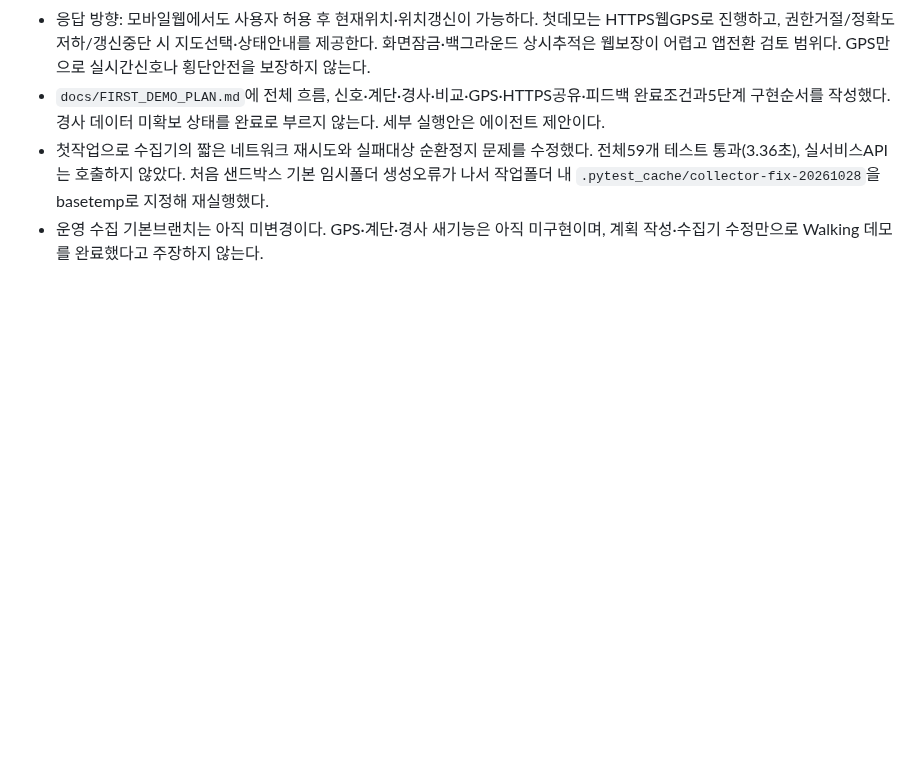
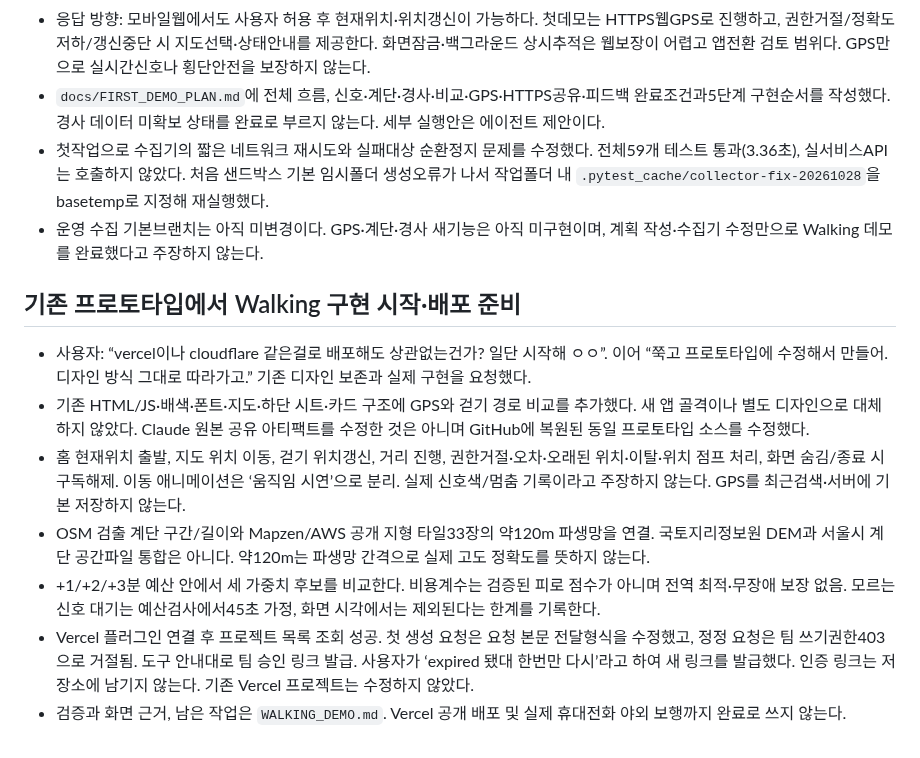
Before and after one commit to yeah-genie/JJUK_GO, a Markdown page: docs/discussions/2026-10-28.md, the part around the change. GitHub-like rendering; blank space fills up the shorter version.

Commit message:
Extend existing prototype with walking comparisons and foreground GPS

```diff
--- a/docs/discussions/2026-10-28.md
+++ b/docs/discussions/2026-10-28.md
@@ -98,3 +98,13 @@ codex plugin list --marketplace bmad --json
 - `docs/FIRST_DEMO_PLAN.md`에 전체 흐름, 신호·계단·경사·비교·GPS·HTTPS공유·피드백 완료조건과5단계 구현순서를 작성했다. 경사 데이터 미확보 상태를 완료로 부르지 않는다. 세부 실행안은 에이전트 제안이다.
 - 첫작업으로 수집기의 짧은 네트워크 재시도와 실패대상 순환정지 문제를 수정했다. 전체59개 테스트 통과(3.36초), 실서비스API는 호출하지 않았다. 처음 샌드박스 기본 임시폴더 생성오류가 나서 작업폴더 내 `.pytest_cache/collector-fix-20261028`을 basetemp로 지정해 재실행했다.
 - 운영 수집 기본브랜치는 아직 미변경이다. GPS·계단·경사 새기능은 아직 미구현이며, 계획 작성·수집기 수정만으로 Walking 데모를 완료했다고 주장하지 않는다.
+
+## 기존 프로토타입에서 Walking 구현 시작·배포 준비
+
+- 사용자: “vercel이나 cloudflare 같은걸로 배포해도 상관없는건가? 일단 시작해 ㅇㅇ”. 이어 “쭉고 프로토타입에 수정해서 만들어. 디자인 방식 그대로 따라가고.” 기존 디자인 보존과 실제 구현을 요청했다.
+- 기존 HTML/JS·배색·폰트·지도·하단 시트·카드 구조에 GPS와 걷기 경로 비교를 추가했다. 새 앱 골격이나 별도 디자인으로 대체하지 않았다. Claude 원본 공유 아티팩트를 수정한 것은 아니며 GitHub에 복원된 동일 프로토타입 소스를 수정했다.
+- 홈 현재위치 출발, 지도 위치 이동, 걷기 위치갱신, 거리 진행, 권한거절·오차·오래된 위치·이탈·위치 점프 처리, 화면 숨김/종료 시 구독해제. 이동 애니메이션은 ‘움직임 시연’으로 분리. 실제 신호색/멈춤 기록이라고 주장하지 않는다. GPS를 최근검색·서버에 기본 저장하지 않는다.
+- OSM 검출 계단 구간/길이와 Mapzen/AWS 공개 지형 타일33장의 약120m 파생망을 연결. 국토지리정보원 DEM과 서울시 계단 공간파일 통합은 아니다. 약120m는 파생망 간격으로 실제 고도 정확도를 뜻하지 않는다.
+- +1/+2/+3분 예산 안에서 세 가중치 후보를 비교한다. 비용계수는 검증된 피로 점수가 아니며 전역 최적·무장애 보장 없음. 모르는 신호 대기는 예산검사에서45초 가정, 화면 시각에서는 제외된다는 한계를 기록한다.
+- Vercel 플러그인 연결 후 프로젝트 목록 조회 성공. 첫 생성 요청은 요청 본문 전달형식을 수정했고, 정정 요청은 팀 쓰기권한403으로 거절됨. 도구 안내대로 팀 승인 링크 발급. 사용자가 ‘expired 됐대 한번만 다시’라고 하여 새 링크를 발급했다. 인증 링크는 저장소에 남기지 않는다. 기존 Vercel 프로젝트는 수정하지 않았다.
+- 검증과 화면 근거, 남은 작업은 `WALKING_DEMO.md`. Vercel 공개 배포 및 실제 휴대전화 야외 보행까지 완료로 쓰지 않는다.
```
Also changed, not shown: docs/FIRST_DEMO_PLAN.md (+2 -0 lines), docs/HANDOFF.md (+4 -0 lines), docs/WALKING_DEMO.md (added, +45 -0 lines), docs/assets/walking-demo-2026-10-28/walking-gps.png (added), docs/assets/walking-demo-2026-10-28/walking-home.png (added), docs/assets/walking-demo-2026-10-28/walking-result.png (added), 9 other files.
